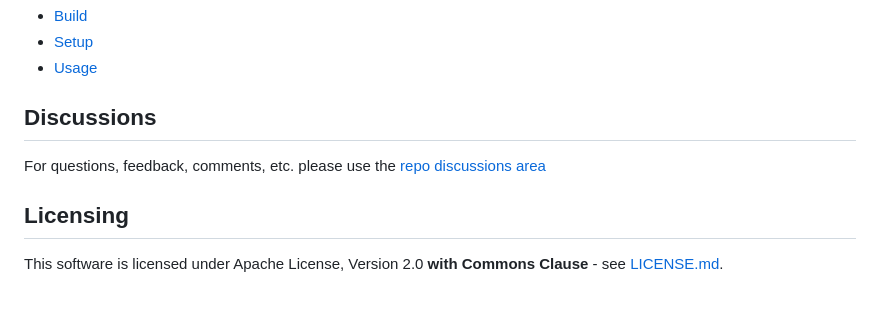
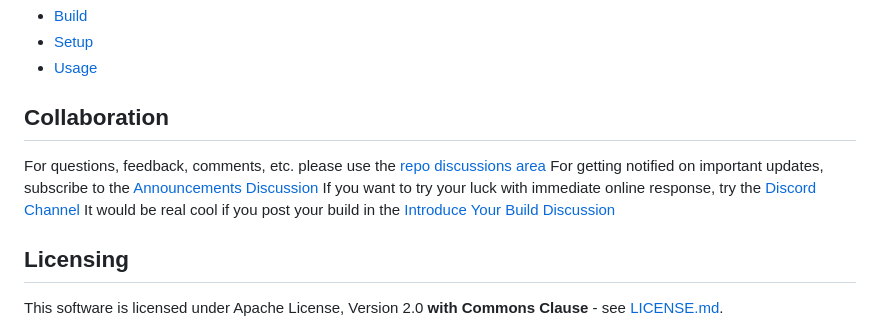
Before and after one commit to yanshay/SpoolEase, a Markdown page: README.md, the part around the change. Rendered like a GitHub page; blank space fills up the shorter version.

Commit message:
update collaboration in readme

```diff
--- a/README.md
+++ b/README.md
@@ -48,9 +48,12 @@ If you're interested in commercial licensing, redistribution rights, or other ac
 - [Setup](documentation/setup.md)
 - [Usage](documentation/usage.md)
 
-## Discussions
+## Collaboration
 
 For questions, feedback, comments, etc. please use the [repo discussions area](https://github.com/yanshay/SpoolEase/discussions)
+For getting notified on important updates, subscribe to the [Announcements Discussion](https://github.com/yanshay/SpoolEase/discussions/7)
+If you want to try your luck with immediate online response, try the [Discord Channel](https://discord.com/channels/1344027434571272252/1344027676461105234)
+It would be real cool if you post your build in the [Introduce Your Build Discussion](https://github.com/yanshay/SpoolEase/discussions/8)
 
 ## Licensing
 This software is licensed under Apache License, Version 2.0  **with Commons Clause** - see [LICENSE.md](LICENSE.md).
```
